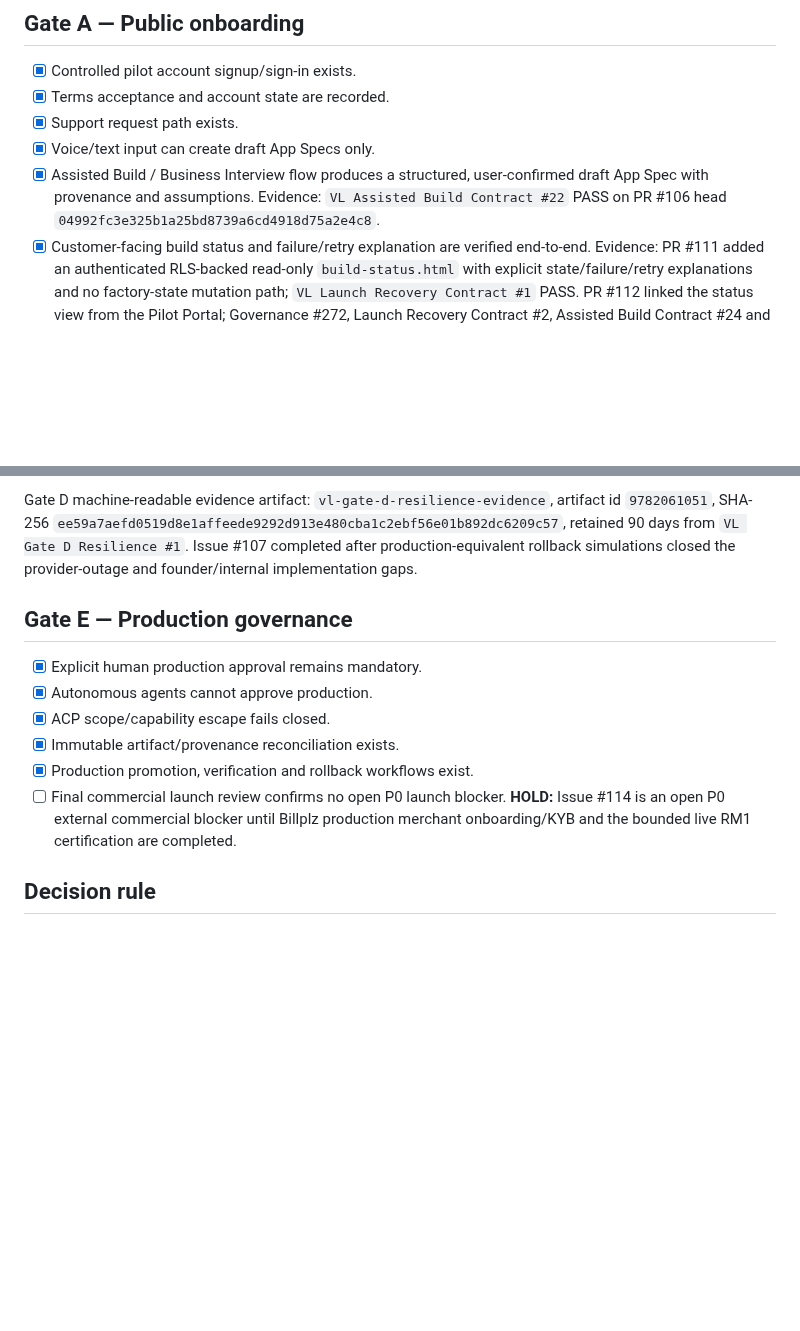
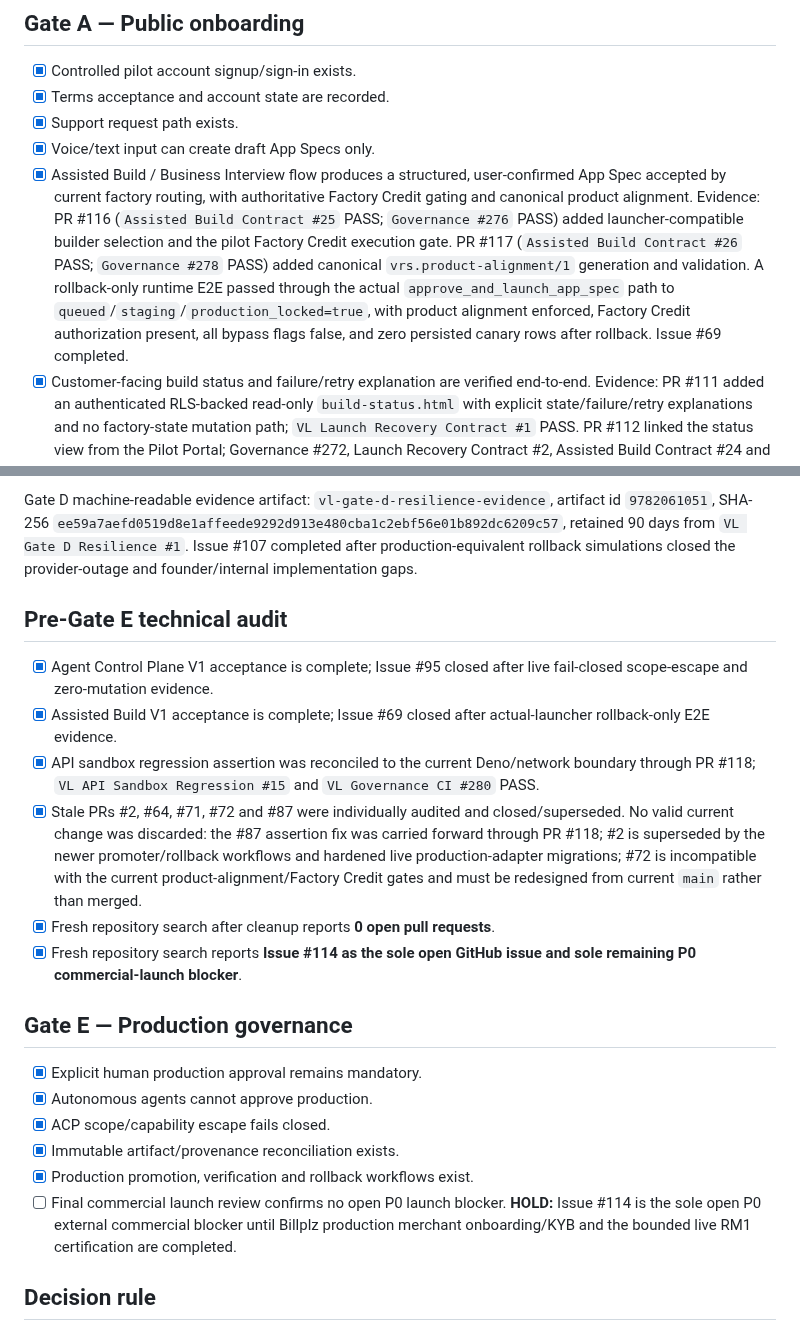
Before and after one commit to lundus88/fieldgis-reference, a Markdown page: vl/COMMERCIAL_LAUNCH_GAP_CLOSURE.md, 2 parts joined by grey strips. Drawn GitHub-style; blank space fills up the shorter version.

Commit message:
docs(vl): record completed pre-Gate E technical audit
Merge after exact-head Governance #282 PASS. Records zero open PRs and Issue #114 as the sole remaining P0 commercial-launch blocker. Gate E remains HOLD; no payment, production approval, promotion, deployment, or authority change.

```diff
--- a/vl/COMMERCIAL_LAUNCH_GAP_CLOSURE.md
+++ b/vl/COMMERCIAL_LAUNCH_GAP_CLOSURE.md
@@ -8,7 +8,7 @@ Scope: close the remaining gap between Controlled Public Beta and full commercia
 - [x] Terms acceptance and account state are recorded.
 - [x] Support request path exists.
 - [x] Voice/text input can create draft App Specs only.
-- [x] Assisted Build / Business Interview flow produces a structured, user-confirmed draft App Spec with provenance and assumptions. Evidence: `VL Assisted Build Contract #22` PASS on PR #106 head `04992fc3e325b1a25bd8739a6cd4918d75a2e4c8`.
+- [x] Assisted Build / Business Interview flow produces a structured, user-confirmed App Spec accepted by current factory routing, with authoritative Factory Credit gating and canonical product alignment. Evidence: PR #116 (`Assisted Build Contract #25` PASS; `Governance #276` PASS) added launcher-compatible builder selection and the pilot Factory Credit execution gate. PR #117 (`Assisted Build Contract #26` PASS; `Governance #278` PASS) added canonical `vrs.product-alignment/1` generation and validation. A rollback-only runtime E2E passed through the actual `approve_and_launch_app_spec` path to `queued`/`staging`/`production_locked=true`, with product alignment enforced, Factory Credit authorization present, all bypass flags false, and zero persisted canary rows after rollback. Issue #69 completed.
 - [x] Customer-facing build status and failure/retry explanation are verified end-to-end. Evidence: PR #111 added an authenticated RLS-backed read-only `build-status.html` with explicit state/failure/retry explanations and no factory-state mutation path; `VL Launch Recovery Contract #1` PASS. PR #112 linked the status view from the Pilot Portal; Governance #272, Launch Recovery Contract #2, Assisted Build Contract #24 and Voice Runtime #33 all PASS.
 
 ## Gate B — Active builder isolation
@@ -39,13 +39,21 @@ Experimental builders (`ai-app-v1`, `desktop-tauri-v1`) are explicitly outside t
 
 Gate D machine-readable evidence artifact: `vl-gate-d-resilience-evidence`, artifact id `9782061051`, SHA-256 `ee59a7aefd0519d8e1affeede9292d913e480cba1c2ebf56e01b892dc6209c57`, retained 90 days from `VL Gate D Resilience #1`. Issue #107 completed after production-equivalent rollback simulations closed the provider-outage and founder/internal implementation gaps.
 
+## Pre-Gate E technical audit
+- [x] Agent Control Plane V1 acceptance is complete; Issue #95 closed after live fail-closed scope-escape and zero-mutation evidence.
+- [x] Assisted Build V1 acceptance is complete; Issue #69 closed after actual-launcher rollback-only E2E evidence.
+- [x] API sandbox regression assertion was reconciled to the current Deno/network boundary through PR #118; `VL API Sandbox Regression #15` and `VL Governance CI #280` PASS.
+- [x] Stale PRs #2, #64, #71, #72 and #87 were individually audited and closed/superseded. No valid current change was discarded: the #87 assertion fix was carried forward through PR #118; #2 is superseded by the newer promoter/rollback workflows and hardened live production-adapter migrations; #72 is incompatible with the current product-alignment/Factory Credit gates and must be redesigned from current `main` rather than merged.
+- [x] Fresh repository search after cleanup reports **0 open pull requests**.
+- [x] Fresh repository search reports **Issue #114 as the sole open GitHub issue and sole remaining P0 commercial-launch blocker**.
+
 ## Gate E — Production governance
 - [x] Explicit human production approval remains mandatory.
 - [x] Autonomous agents cannot approve production.
 - [x] ACP scope/capability escape fails closed.
 - [x] Immutable artifact/provenance reconciliation exists.
 - [x] Production promotion, verification and rollback workflows exist.
-- [ ] Final commercial launch review confirms no open P0 launch blocker. **HOLD:** Issue #114 is an open P0 external commercial blocker until Billplz production merchant onboarding/KYB and the bounded live RM1 certification are completed.
+- [ ] Final commercial launch review confirms no open P0 launch blocker. **HOLD:** Issue #114 is the sole open P0 external commercial blocker until Billplz production merchant onboarding/KYB and the bounded live RM1 certification are completed.
 
 ## Decision rule
 Full commercial public launch is GO only when all unchecked items above are supported by fresh machine-readable or independently inspectable evidence. No checklist item may be marked complete solely because a workflow is green; the evidence must prove the intended control.
```
